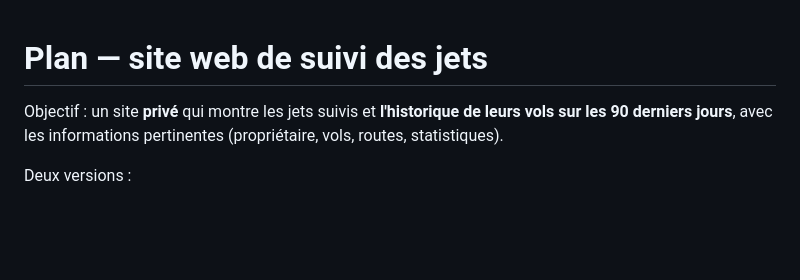
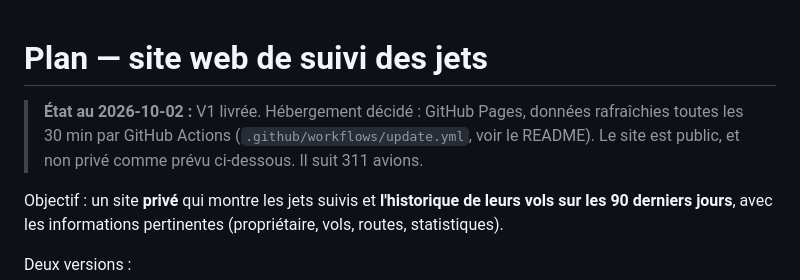
Before and after one commit to phelelep/Jet_Scrapper, a Markdown page: PLAN.md, the part around the change. Rendered like a GitHub page; blank space fills up the shorter version.

```diff
--- a/PLAN.md
+++ b/PLAN.md
@@ -1,4 +1,8 @@
 # Plan — site web de suivi des jets
+
+> **État au 2026-10-02 :** V1 livrée. Hébergement décidé : GitHub Pages, données rafraîchies
+> toutes les 30 min par GitHub Actions (`.github/workflows/update.yml`, voir le README).
+> Le site est public, et non privé comme prévu ci-dessous. Il suit 311 avions.
 
 Objectif : un site **privé** qui montre les jets suivis et **l'historique de leurs vols sur les
 90 derniers jours**, avec les informations pertinentes (propriétaire, vols, routes, statistiques).
```
